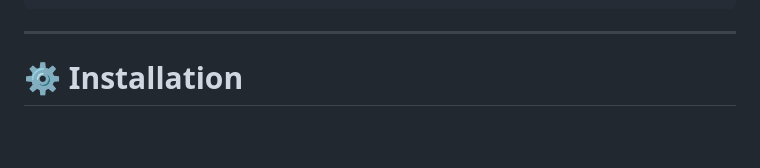
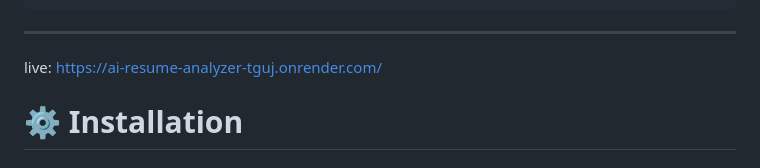
Before and after one commit to Vivek-Badoni/AI-Resume-Analyzer, a Markdown page: README.md, the part around the change. Rendered like a GitHub page; blank space fills up the shorter version.

Commit message:
Update README with live demo link
Add live demo link to README

````diff
--- a/README.md
+++ b/README.md
@@ -96,6 +96,7 @@ AI-Resume-Analyzer/
 ```
 
 ---
+live: https://ai-resume-analyzer-tguj.onrender.com/
 
 # ⚙️ Installation
 
````
